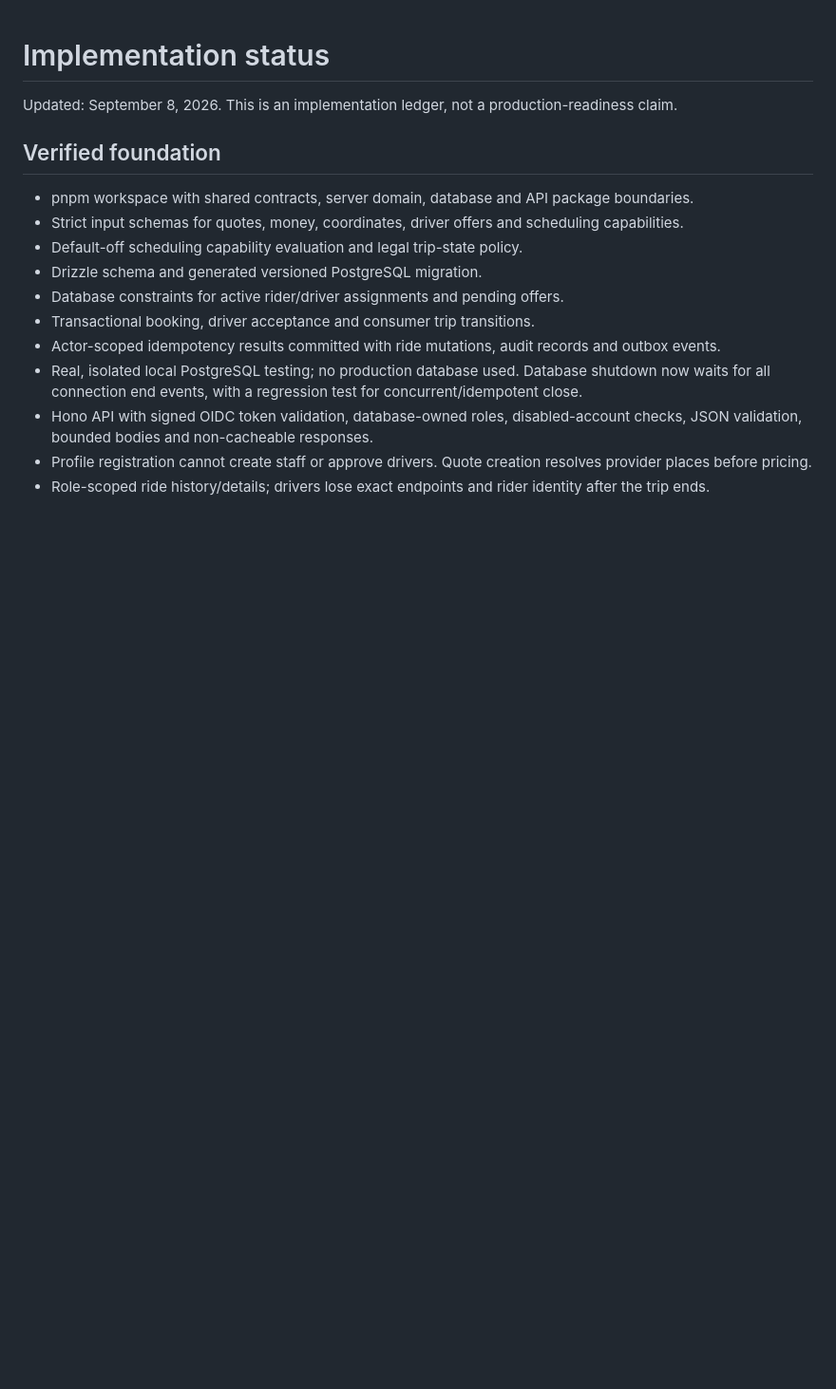
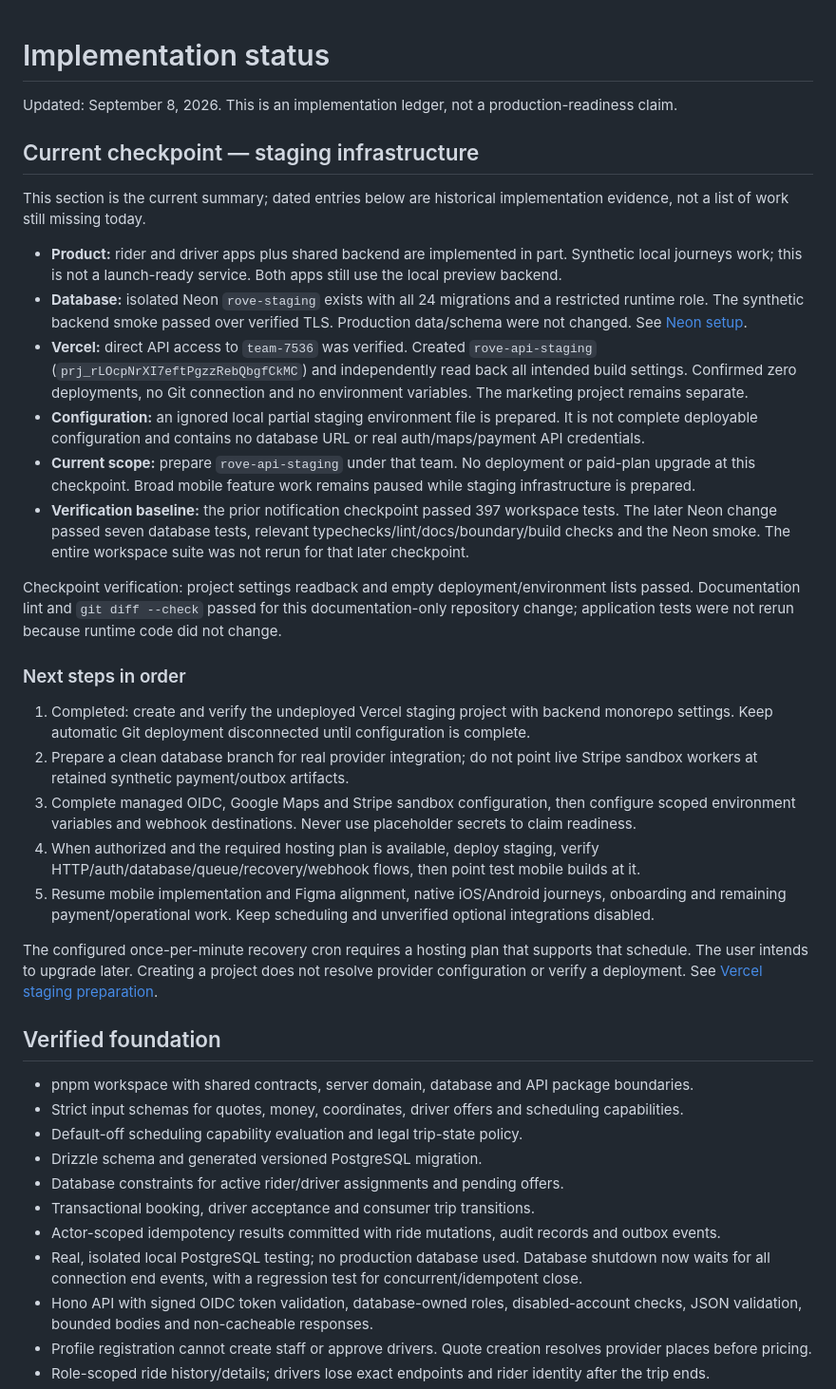
Before and after one commit to SahilWikhe/Rove_Mobile, a Markdown page: docs/18-implementation-status.md, the part around the change. Shown at 95% size. GitHub-like rendering; blank space fills up the shorter version.

Commit message:
Document staging checkpoint and require status updates with commits

```diff
--- a/docs/18-implementation-status.md
+++ b/docs/18-implementation-status.md
@@ -1,6 +1,29 @@
 # Implementation status
 
 Updated: September 8, 2026. This is an implementation ledger, not a production-readiness claim.
+
+## Current checkpoint — staging infrastructure
+
+This section is the current summary; dated entries below are historical implementation evidence, not a list of work still missing today.
+
+- **Product:** rider and driver apps plus shared backend are implemented in part. Synthetic local journeys work; this is not a launch-ready service. Both apps still use the local preview backend.
+- **Database:** isolated Neon `rove-staging` exists with all 24 migrations and a restricted runtime role. The synthetic backend smoke passed over verified TLS. Production data/schema were not changed. See [Neon setup](60-neon-staging.md).
+- **Vercel:** direct API access to `team-7536` was verified. Created `rove-api-staging` (`prj_rLOcpNrXI7eftPgzzRebQbgfCkMC`) and independently read back all intended build settings. Confirmed zero deployments, no Git connection and no environment variables. The marketing project remains separate.
+- **Configuration:** an ignored local partial staging environment file is prepared. It is not complete deployable configuration and contains no database URL or real auth/maps/payment API credentials.
+- **Current scope:** prepare `rove-api-staging` under that team. No deployment or paid-plan upgrade at this checkpoint. Broad mobile feature work remains paused while staging infrastructure is prepared.
+- **Verification baseline:** the prior notification checkpoint passed 397 workspace tests. The later Neon change passed seven database tests, relevant typechecks/lint/docs/boundary/build checks and the Neon smoke. The entire workspace suite was not rerun for that later checkpoint.
+
+Checkpoint verification: project settings readback and empty deployment/environment lists passed. Documentation lint and `git diff --check` passed for this documentation-only repository change; application tests were not rerun because runtime code did not change.
+
+### Next steps in order
+
+1. Completed: create and verify the undeployed Vercel staging project with backend monorepo settings. Keep automatic Git deployment disconnected until configuration is complete.
+2. Prepare a clean database branch for real provider integration; do not point live Stripe sandbox workers at retained synthetic payment/outbox artifacts.
+3. Complete managed OIDC, Google Maps and Stripe sandbox configuration, then configure scoped environment variables and webhook destinations. Never use placeholder secrets to claim readiness.
+4. When authorized and the required hosting plan is available, deploy staging, verify HTTP/auth/database/queue/recovery/webhook flows, then point test mobile builds at it.
+5. Resume mobile implementation and Figma alignment, native iOS/Android journeys, onboarding and remaining payment/operational work. Keep scheduling and unverified optional integrations disabled.
+
+The configured once-per-minute recovery cron requires a hosting plan that supports that schedule. The user intends to upgrade later. Creating a project does not resolve provider configuration or verify a deployment. See [Vercel staging preparation](61-vercel-staging.md).
 
 ## Verified foundation
 
```
Also changed, not shown: AGENTS.md (+4 -0 lines), docs/61-vercel-staging.md (added, +45 -0 lines).
